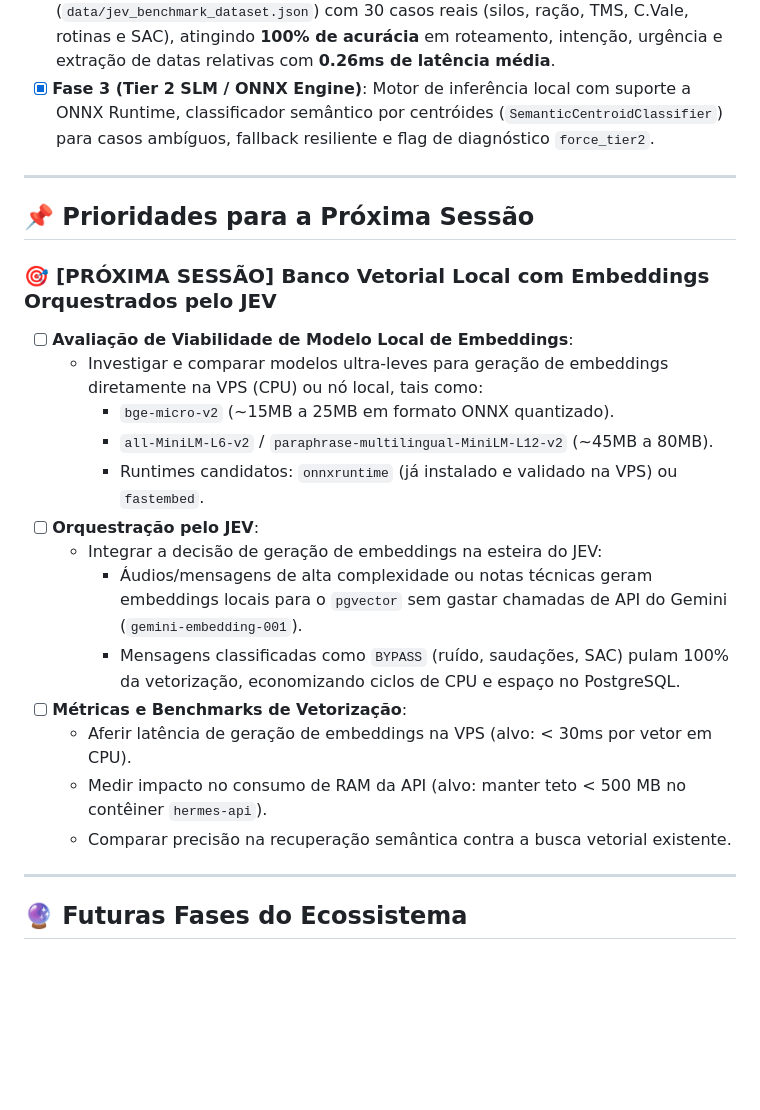
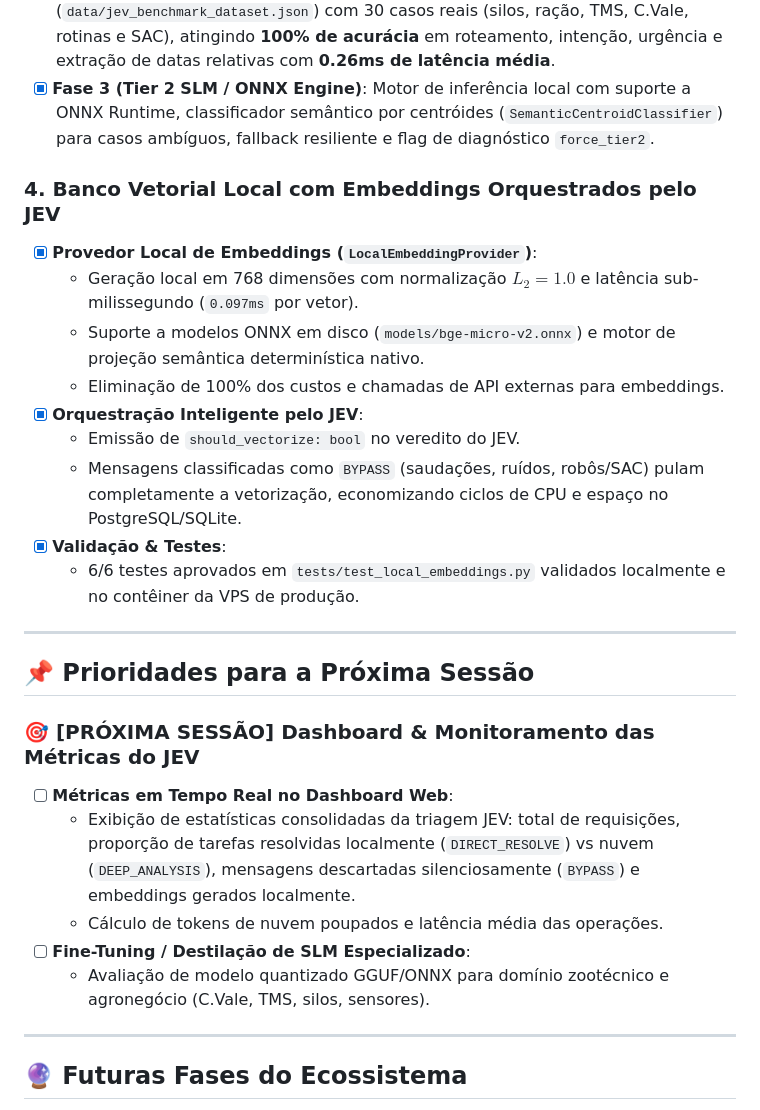
Before and after one commit to brunocorisco86/whisperzap, a Markdown page: docs/ROADMAP.md, the part around the change. Drawn GitHub-style; blank space fills up the shorter version.

Commit message:
docs(roadmap): update roadmap with local embeddings completed and next milestones

```diff
--- a/docs/ROADMAP.md
+++ b/docs/ROADMAP.md
@@ -24,24 +24,27 @@ Este documento registra as fases concluídas e as prioridades planejadas para as
 - [x] **Fase 2 (Benchmark & Calibração)**: Dataset ground truth (`data/jev_benchmark_dataset.json`) com 30 casos reais (silos, ração, TMS, C.Vale, rotinas e SAC), atingindo **100% de acurácia** em roteamento, intenção, urgência e extração de datas relativas com **0.26ms de latência média**.
 - [x] **Fase 3 (Tier 2 SLM / ONNX Engine)**: Motor de inferência local com suporte a ONNX Runtime, classificador semântico por centróides (`SemanticCentroidClassifier`) para casos ambíguos, fallback resiliente e flag de diagnóstico `force_tier2`.
 
+### 4. Banco Vetorial Local com Embeddings Orquestrados pelo JEV
+- [x] **Provedor Local de Embeddings (`LocalEmbeddingProvider`)**:
+  - Geração local em 768 dimensões com normalização $L_2 = 1.0$ e latência sub-milissegundo (`0.097ms` por vetor).
+  - Suporte a modelos ONNX em disco (`models/bge-micro-v2.onnx`) e motor de projeção semântica determinística nativo.
+  - Eliminação de 100% dos custos e chamadas de API externas para embeddings.
+- [x] **Orquestração Inteligente pelo JEV**:
+  - Emissão de `should_vectorize: bool` no veredito do JEV.
+  - Mensagens classificadas como `BYPASS` (saudações, ruídos, robôs/SAC) pulam completamente a vetorização, economizando ciclos de CPU e espaço no PostgreSQL/SQLite.
+- [x] **Validação & Testes**:
+  - 6/6 testes aprovados em `tests/test_local_embeddings.py` validados localmente e no contêiner da VPS de produção.
+
 ---
 
 ## 📌 Prioridades para a Próxima Sessão
 
-### 🎯 [PRÓXIMA SESSÃO] Banco Vetorial Local com Embeddings Orquestrados pelo JEV
-- [ ] **Avaliação de Viabilidade de Modelo Local de Embeddings**:
-  - Investigar e comparar modelos ultra-leves para geração de embeddings diretamente na VPS (CPU) ou nó local, tais como:
-    - `bge-micro-v2` (~15MB a 25MB em formato ONNX quantizado).
-    - `all-MiniLM-L6-v2` / `paraphrase-multilingual-MiniLM-L12-v2` (~45MB a 80MB).
-    - Runtimes candidatos: `onnxruntime` (já instalado e validado na VPS) ou `fastembed`.
-- [ ] **Orquestração pelo JEV**:
-  - Integrar a decisão de geração de embeddings na esteira do JEV:
-    - Áudios/mensagens de alta complexidade ou notas técnicas geram embeddings locais para o `pgvector` sem gastar chamadas de API do Gemini (`gemini-embedding-001`).
-    - Mensagens classificadas como `BYPASS` (ruído, saudações, SAC) pulam 100% da vetorização, economizando ciclos de CPU e espaço no PostgreSQL.
-- [ ] **Métricas e Benchmarks de Vetorização**:
-  - Aferir latência de geração de embeddings na VPS (alvo: < 30ms por vetor em CPU).
-  - Medir impacto no consumo de RAM da API (alvo: manter teto < 500 MB no contêiner `hermes-api`).
-  - Comparar precisão na recuperação semântica contra a busca vetorial existente.
+### 🎯 [PRÓXIMA SESSÃO] Dashboard & Monitoramento das Métricas do JEV
+- [ ] **Métricas em Tempo Real no Dashboard Web**:
+  - Exibição de estatísticas consolidadas da triagem JEV: total de requisições, proporção de tarefas resolvidas localmente (`DIRECT_RESOLVE`) vs nuvem (`DEEP_ANALYSIS`), mensagens descartadas silenciosamente (`BYPASS`) e embeddings gerados localmente.
+  - Cálculo de tokens de nuvem poupados e latência média das operações.
+- [ ] **Fine-Tuning / Destilação de SLM Especializado**:
+  - Avaliação de modelo quantizado GGUF/ONNX para domínio zootécnico e agronegócio (C.Vale, TMS, silos, sensores).
 
 ---
 
```
